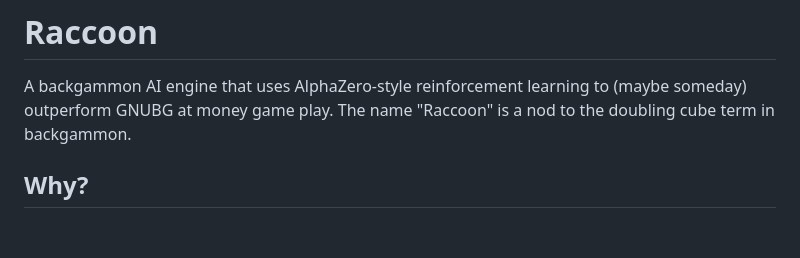
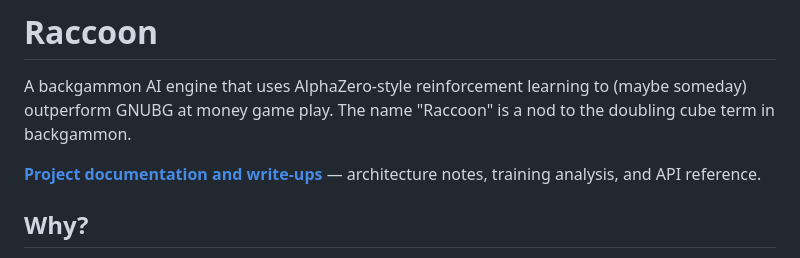
Before and after one commit to lassehjorthmadsen/raccoon, a Markdown page: README.md, the part around the change. GitHub-like rendering; blank space fills up the shorter version.

Commit message:
Link project documentation site in README
Points readers to the GitHub Pages docs (architecture, training
analysis, API reference) built from docs/.

Co-Authored-By: Claude Sonnet 5 <noreply@anthropic.com>

```diff
--- a/README.md
+++ b/README.md
@@ -1,6 +1,8 @@
 # Raccoon
 
 A backgammon AI engine that uses AlphaZero-style reinforcement learning to (maybe someday) outperform GNUBG at money game play. The name "Raccoon" is a nod to the doubling cube term in backgammon.
+
+**[Project documentation and write-ups](https://lassehjorthmadsen.github.io/raccoon/)** — architecture notes, training analysis, and API reference.
 
 ## Why?
 
```
